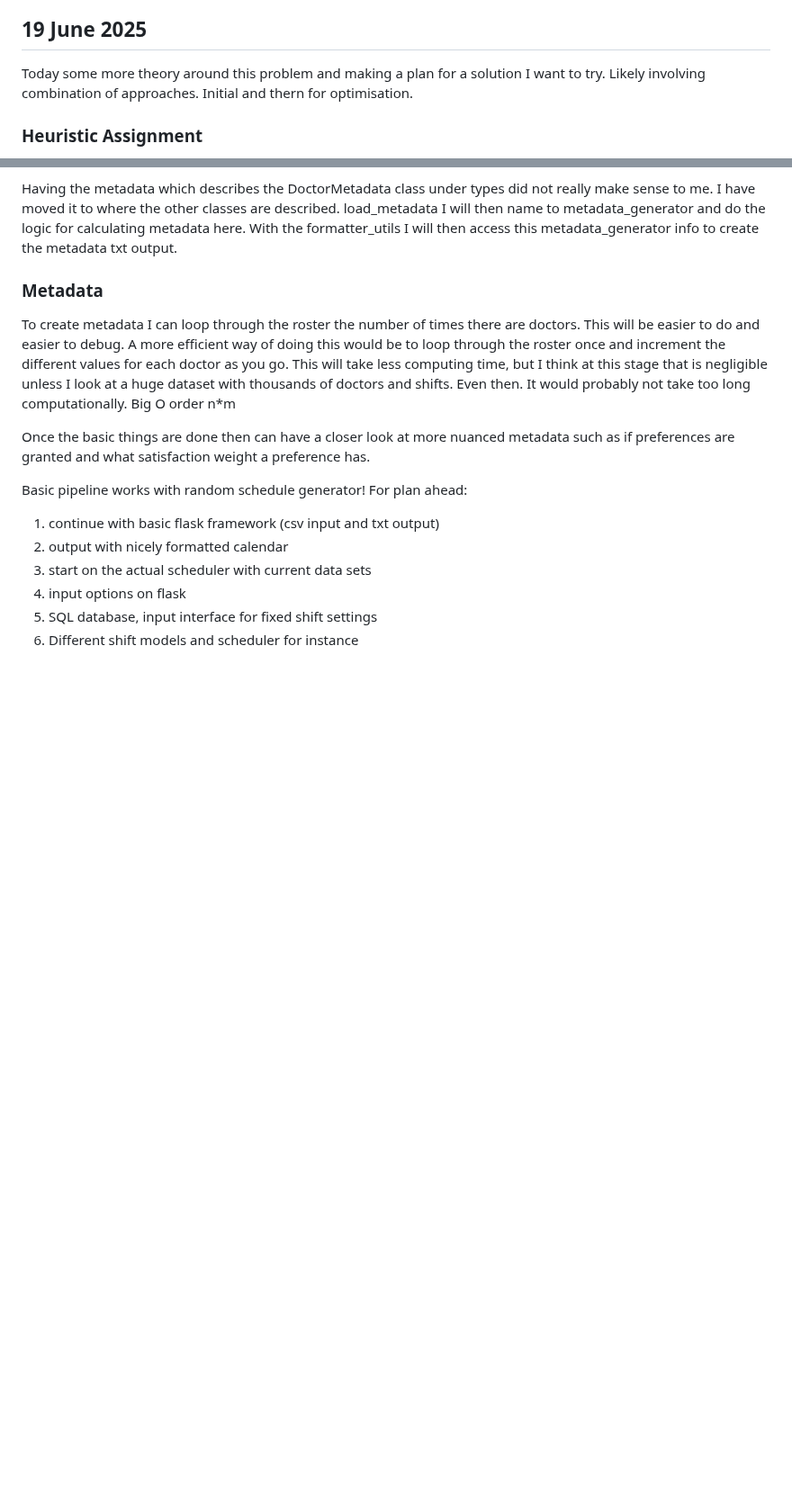
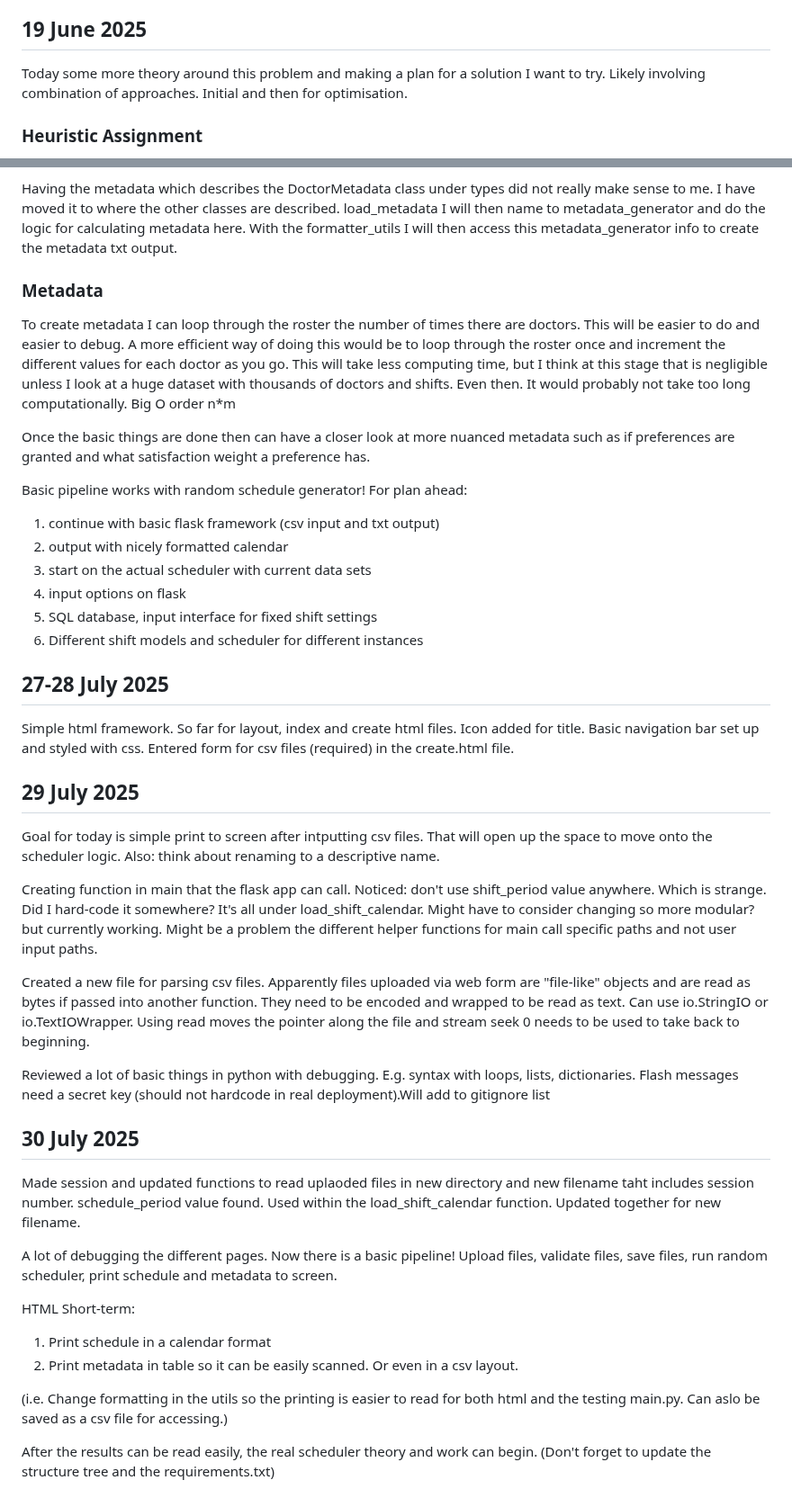
Before and after one commit to Fire-Ferret44/cs50-final, a Markdown page: docs/thought-journal.md, 2 parts joined by grey strips. Shown at 90% size. GitHub-like rendering; blank space fills up the shorter version.

Commit message:
Add thoughts

```diff
--- a/docs/thought-journal.md
+++ b/docs/thought-journal.md
@@ -139,7 +139,7 @@ Satisfiability Modulo Theories (SMT)
 
 ## 19 June 2025
 
-Today some more theory around this problem and making a plan for a solution I want to try. Likely involving combination of approaches. Initial and thern for optimisation.
+Today some more theory around this problem and making a plan for a solution I want to try. Likely involving combination of approaches. Initial and then for optimisation.
 
 ### Heuristic Assignment
 - Most Constrained Variable First
@@ -289,4 +289,35 @@ Basic pipeline works with random schedule generator! For plan ahead:
 3) start on the actual scheduler with current data sets
 4) input options on flask
 5) SQL database, input interface for fixed shift settings
-6) Different shift models and scheduler for instance
+6) Different shift models and scheduler for different instances
+
+## 27-28 July 2025
+
+Simple html framework. So far for layout, index and create html files. Icon added for title. Basic navigation bar set up and styled with css. Entered form for csv files (required) in the create.html file.
+
+## 29 July 2025
+
+Goal for today is simple print to screen after intputting csv files. That will open up the space to move onto the scheduler logic. Also: think about renaming to a descriptive name.
+
+Creating function in main that the flask app can call.
+Noticed: don't use shift_period value anywhere. Which is strange. Did I hard-code it somewhere? It's all under load_shift_calendar. Might have to consider changing so more modular? but currently working. Might be a problem the different helper functions for main call specific paths and not user input paths.
+
+Created a new file for parsing csv files. Apparently files uploaded via web form are "file-like" objects and are read as bytes if passed into another function. They need to be encoded and wrapped to be read as text. Can use io.StringIO or io.TextIOWrapper. Using read moves the pointer along the file and stream seek 0 needs to be used to take back to beginning.
+
+Reviewed a lot of basic things in python with debugging. E.g. syntax with loops, lists, dictionaries. Flash messages need a secret key (should not hardcode in real deployment).Will add to gitignore list
+
+## 30 July 2025
+
+Made session and updated functions to read uplaoded files in new directory and new filename taht includes session number.
+schedule_period value found. Used within the load_shift_calendar function. Updated together for new filename.
+
+A lot of debugging the different pages. Now there is a basic pipeline! Upload files, validate files, save files, run random scheduler, print schedule and metadata to screen.
+
+HTML Short-term:
+1. Print schedule in a calendar format
+2. Print metadata in table so it can be easily scanned. Or even in a csv layout.
+
+(i.e. Change formatting in the utils so the printing is easier to read for both html and the testing main.py. Can aslo be saved as a csv file for accessing.)
+
+After the results can be read easily, the real scheduler theory and work can begin.
+(Don't forget to update the structure tree and the requirements.txt)
```
